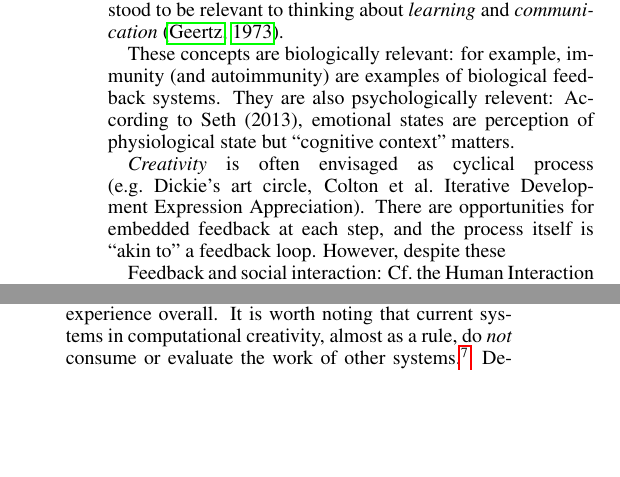
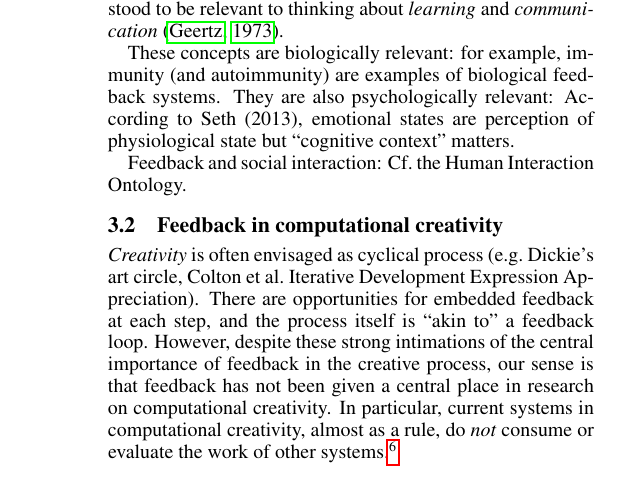
Before and after one commit to holtzermann17/feedback, a LaTeX paper (ww.tex, which reads discussion.tex, survey.tex): two parts of the columns of pages 4 and 6 of 7 before the commit and part of one column of page 4 of 8 after it, the two joined at a grey line, cut so that both start at the same text, the shorter picture padded with empty space. Compiled offline with pdfLaTeX.

Commit message:
continue to smooth survey text

```diff
--- a/discussion.tex
+++ b/discussion.tex
@@ -16,12 +16,6 @@
   questions they are investigating.  Systems should be prepared to
   give feedback, and to carry out evaluations of the helpfulness (or
   not) of feedback from other systems and of the experience overall.
-  It is worth noting that current systems in computational creativity,
-  almost as a rule, do \emph{not} consume or evaluate the work of
-  other systems.\footnote{An exception that proves the rule is Mike
-    Cook's {\sf AppreciationBot}
-    (\url{https://twitter.com/AppreciationBot}), which is a reactive
-    automaton that ``appreciates'' tweets from {\sf MuseumBot}.}
   Developing systems that could successfully navigate this
   collaborative exercise would be a significant advance in the field
   of computational creativity.  Since the experience is about learning
--- a/survey.tex
+++ b/survey.tex
@@ -10,14 +10,21 @@ relevant to thinking about \emph{learning} and \emph{communication}
 
 These concepts are biologically relevant: for example, immunity (and
 autoimmunity) are examples of biological feedback systems.  They are
-also psychologically relevent: According to Seth (2013), emotional
+also psychologically relevant: According to Seth (2013), emotional
 states are perception of physiological state but ``cognitive context''
 matters.
+
+Feedback and social interaction: Cf.~the Human Interaction Ontology.
+
+\subsection{Feedback in computational creativity}
 
 \emph{Creativity} is often envisaged as cyclical process
 (e.g.~Dickie's art circle, Colton et al.~Iterative Development
 Expression Appreciation).  There are opportunities for embedded
 feedback at each step, and the process itself is ``akin to'' a
-feedback loop.  However, despite these
-
-Feedback and social interaction: Cf.~the Human Interaction Ontology.
+feedback loop.  However, despite these strong intimations of the
+central importance of feedback in the creative process, our sense is
+that feedback has not been given a central place in research on
+computational creativity.  In particular, current systems in
+computational creativity, almost as a rule, do \emph{not} consume or
+evaluate the work of other systems.\footnote{An exception that proves
```
Also changed, not shown: survey.tex (3 more changed lines).
